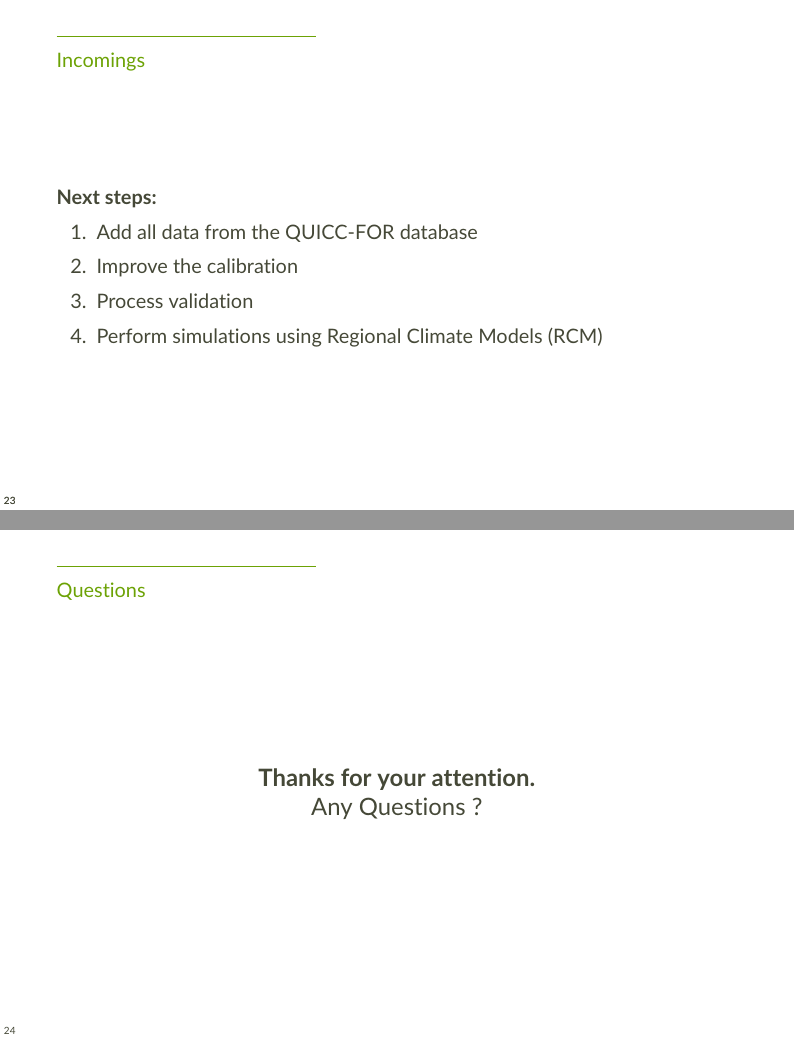
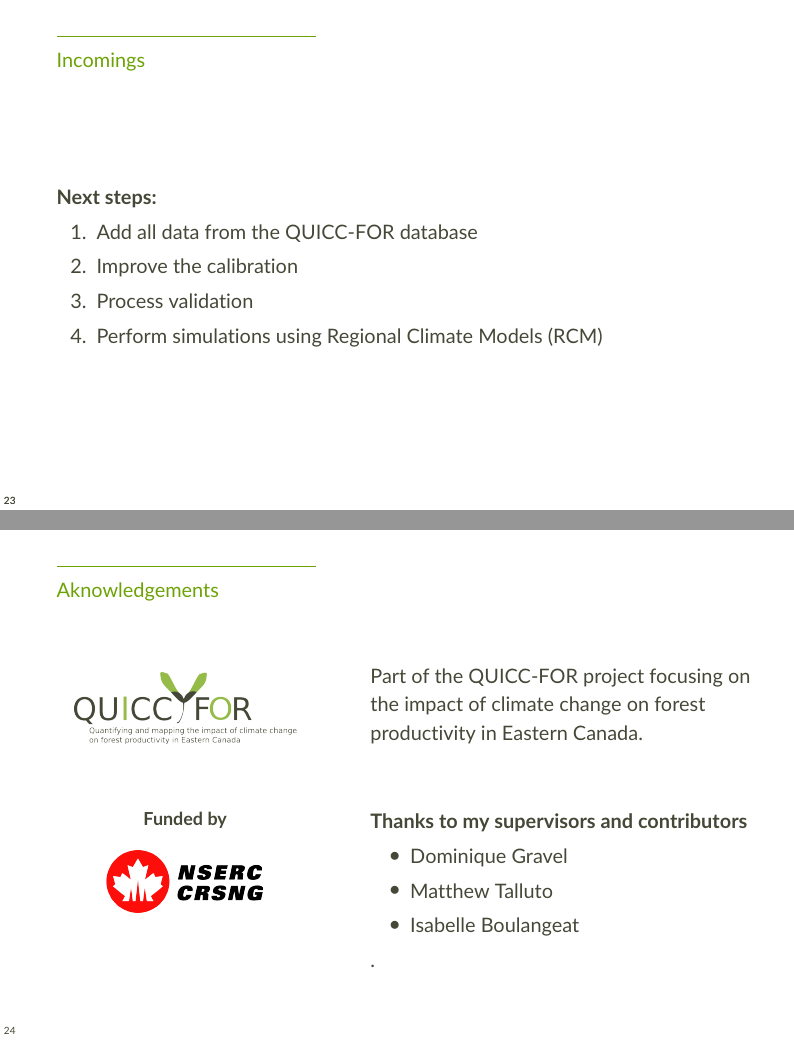
Before and after one commit to SteveViss/Talk_CANUSA, LaTeX slides (talk_CANUSA.tex): pages 31 and 32 of 35, joined at a grey line. Compiled offline with pdfLaTeX.

Commit message:
Quick modifs: seminar

```diff
--- a/talk_CANUSA.tex
+++ b/talk_CANUSA.tex
@@ -541,15 +541,39 @@ The surface of the boreal-temperate forests ecotone is \textbf{expected to shift
 
 \end{frame}
 
-%%%%%%%%%%%%%%%%%%%%%%%%%%%%%%%%%%%%%%%%%%%%%%%%%%%%%%%%%%%%%%%%%%%%%%%%%%%%%%%%%%%%%%%%%%%%%%%%
+%%%%%%%%%%%%%%%%%%%%%%%%%%%%%%%%%%%  %%%%%%%%%%%%%%%%%%%%%%%%%%%%%%%%%%%%%%%%%%%%%%%%%%%%%%%%%%%%%
 %%% Results
 
-\begin{frame}[plain]{Questions}
+\begin{frame}[plain]{Aknowledgements}
 
+\begin{columns}[t]
+	\begin{column}[t]{.40\paperwidth}
+		\begin{figure}
+			\includegraphics[width=0.7\linewidth]{logo.png}
+		\end{figure}
+		\vspace{2em}
+		\centering \small{\textbf{Funded by}}
+		\begin{figure}
+			\includegraphics[width=0.5\linewidth]{nserc.png}
+		\end{figure}
+	\end{column}
+	\begin{column}[t]{.50\paperwidth}
 
-\center{ \large
-	\textbf{Thanks for your attention.} \\
-	Any Questions ?}
+	Part of the QUICC-FOR project focusing on the impact of climate change on forest productivity in Eastern Canada.
+
+	\vspace{3em}
+
+	\textbf{Thanks to my supervisors and contributors}
+
+	\begin{itemize}
+		\item Dominique Gravel
+		\item Matthew Talluto
+		\item Isabelle Boulangeat
+	\end{itemize}.
+
+	\end{column}
+\end{columns}
+
 
 \end{frame}
 
```
Also changed, not shown: nserc.png (added).
